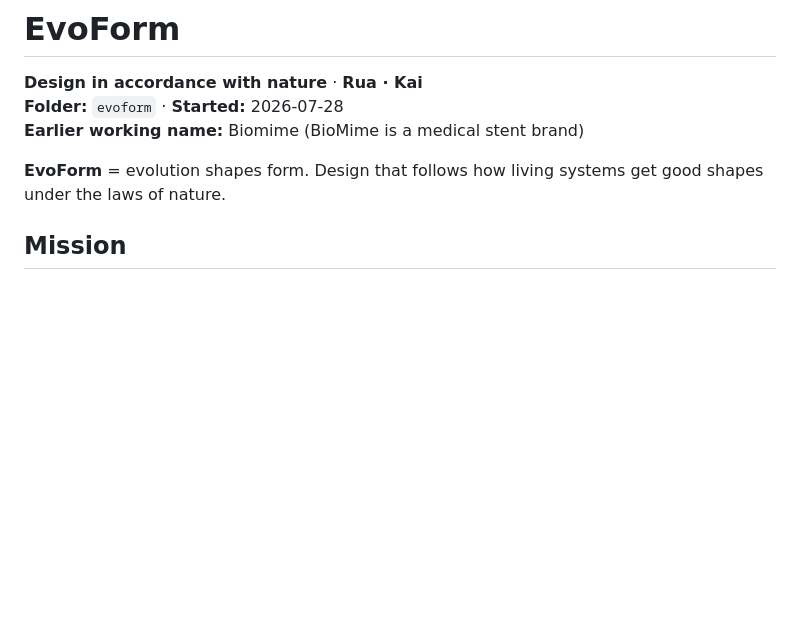
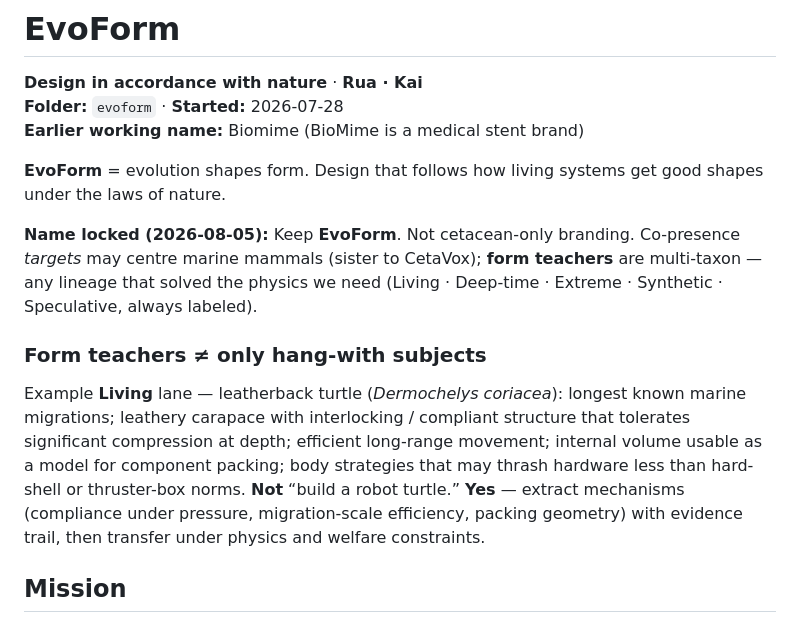
Before and after one commit to revrune/evoform, a Markdown page: README.md, the part around the change. Rendered like a GitHub page; blank space fills up the shorter version.

Commit message:
Rescue name-lock and leatherback form-teacher notes into main.
Recovered from the temporary Ruairí Desktop copy after folder moves;
keeps multi-taxon teachers explicit next to hang-with mission.

```diff
--- a/README.md
+++ b/README.md
@@ -5,6 +5,12 @@
 **Earlier working name:** Biomime (BioMime is a medical stent brand)
 
 **EvoForm** = evolution shapes form. Design that follows how living systems get good shapes under the laws of nature.
+
+**Name locked (2026-08-05):** Keep **EvoForm**. Not cetacean-only branding. Co-presence *targets* may centre marine mammals (sister to CetaVox); **form teachers** are multi-taxon — any lineage that solved the physics we need (Living · Deep-time · Extreme · Synthetic · Speculative, always labeled).
+
+### Form teachers ≠ only hang-with subjects
+
+Example **Living** lane — leatherback turtle (*Dermochelys coriacea*): longest known marine migrations; leathery carapace with interlocking / compliant structure that tolerates significant compression at depth; efficient long-range movement; internal volume usable as a model for component packing; body strategies that may thrash hardware less than hard-shell or thruster-box norms. **Not** “build a robot turtle.” **Yes** — extract mechanisms (compliance under pressure, migration-scale efficiency, packing geometry) with evidence trail, then transfer under physics and welfare constraints.
 
 ## Mission
 
```
Also changed, not shown: docs/research-success-pack-2026-07-29.md (+3 -0 lines).
